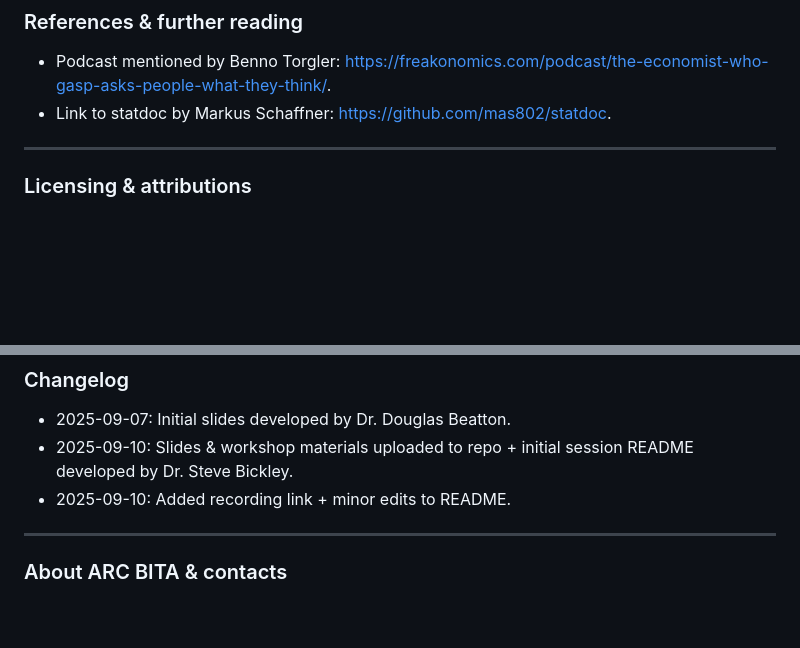
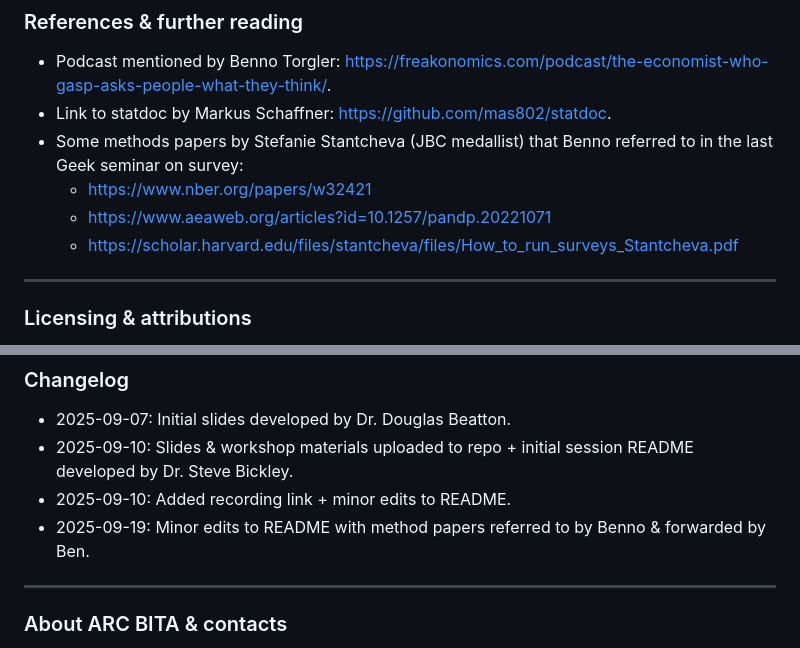
Before and after one commit to stevejbickley/arcbita-geek-seminars, a Markdown page: sessions/2025-09-10-FoundationStatisticsAndEconometrics_DescriptiveStatisticsAndDistributions/README.md, 2 parts joined by grey strips. Drawn GitHub-style; blank space fills up the shorter version.

Commit message:
minor edits to session 3 readme

```diff
--- a/sessions/2025-09-10-FoundationStatisticsAndEconometrics_DescriptiveStatisticsAndDistributions/README.md
+++ b/sessions/2025-09-10-FoundationStatisticsAndEconometrics_DescriptiveStatisticsAndDistributions/README.md
@@ -62,6 +62,10 @@ _**ARC BITA Geek Seminar Series** — a forum for practical, empirical methods a
 ### References & further reading
 - Podcast mentioned by Benno Torgler: https://freakonomics.com/podcast/the-economist-who-gasp-asks-people-what-they-think/.
 - Link to statdoc by Markus Schaffner: https://github.com/mas802/statdoc.
+- Some methods papers by Stefanie Stantcheva (JBC medallist) that Benno referred to in the last Geek seminar on survey:
+  - https://www.nber.org/papers/w32421
+  - https://www.aeaweb.org/articles?id=10.1257/pandp.20221071
+  - https://scholar.harvard.edu/files/stantcheva/files/How_to_run_surveys_Stantcheva.pdf
 
 ---
 
@@ -78,6 +82,7 @@ _**ARC BITA Geek Seminar Series** — a forum for practical, empirical methods a
 - 2025-09-07: Initial slides developed by Dr. Douglas Beatton.
 - 2025-09-10: Slides & workshop materials uploaded to repo + initial session README developed by Dr. Steve Bickley.
 - 2025-09-10: Added recording link + minor edits to README.
+- 2025-09-19: Minor edits to README with method papers referred to by Benno & forwarded by Ben.
 
 ---
 
```
